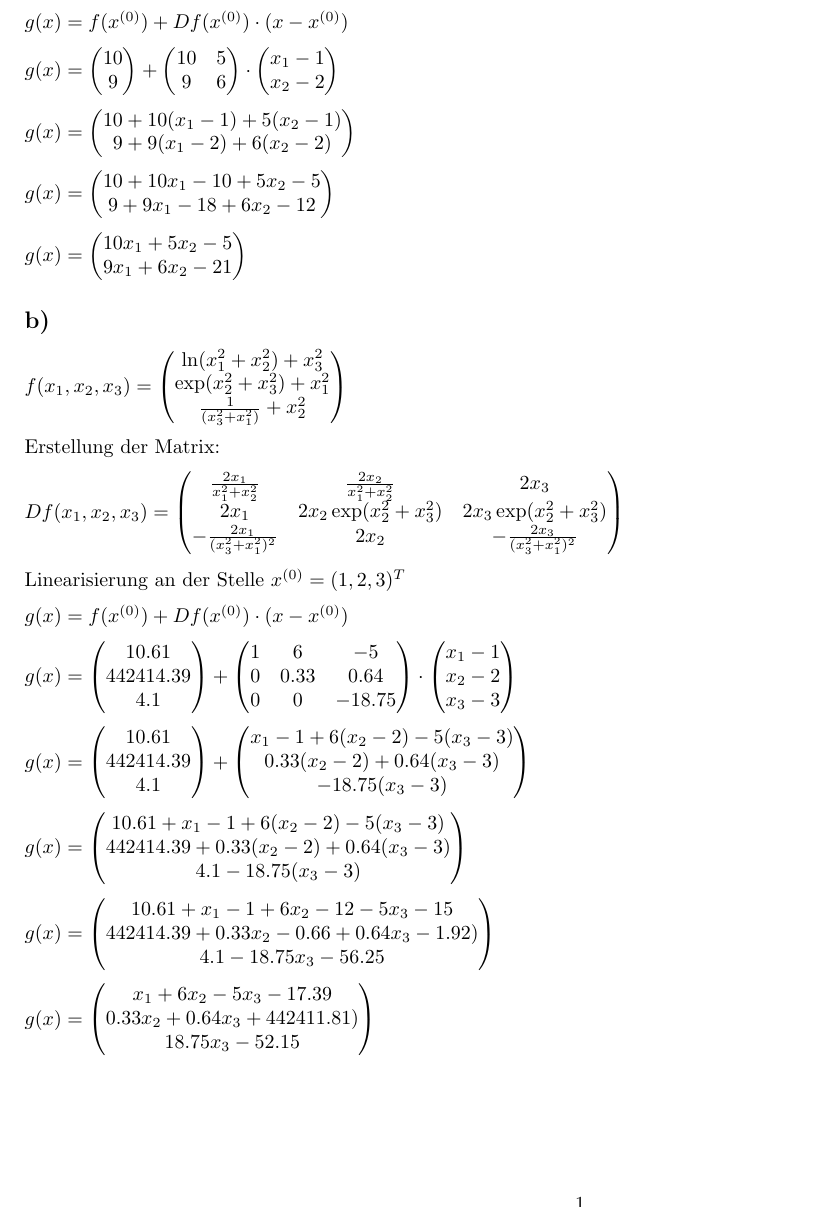
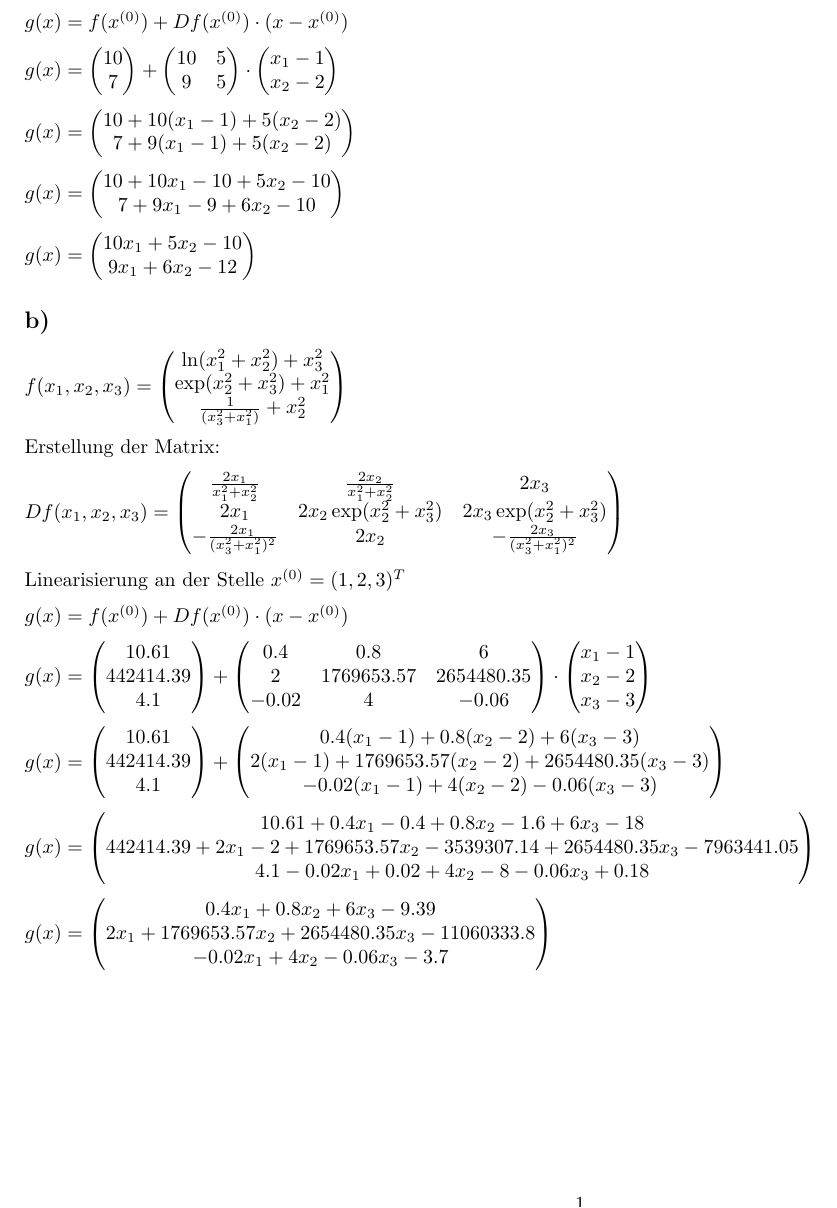
Before and after one commit to deflox/zhaw-hm2-lab, a LaTeX document (lab02/S2_Aufg1.tex): part of the page, cut so that both start at the same text. Compiled offline with pdfLaTeX.

Commit message:
Fix issues with task 02 of the lab 02.

```diff
--- a/lab02/S2_Aufg1.tex
+++ b/lab02/S2_Aufg1.tex
@@ -49,41 +49,41 @@ Linearisierung an der Stelle \(x^{(0)} = (1,2)^T\):
 g(x) =
 \begin{pmatrix}
 10\\
-9\\
+7\\
 \end{pmatrix}
 +
 \begin{pmatrix}
-10 & 5 \\
-9 & 6 \\
+10 & 5\\
+9 & 5\\
 \end{pmatrix}
 \cdot
 \begin{pmatrix}
-x_1 - 1 \\
-x_2 - 2 \\
+x_1 - 1\\
+x_2 - 2\\
 \end{pmatrix}
 \)
 
 \(
 g(x) =
 \begin{pmatrix}
-10 + 10(x_1 - 1) + 5(x_2 - 1) \\
-9 + 9(x_1 - 2) + 6(x_2 - 2) \\
+10 + 10(x_1 - 1) + 5(x_2 - 2)\\
+7 + 9(x_1 - 1) + 5(x_2 - 2)\\
 \end{pmatrix}
 \)
 
 \(
 g(x) =
 \begin{pmatrix}
-10 + 10x_1 - 10 + 5x_2 - 5\\
-9 + 9x_1 - 18 + 6x_2 - 12\\
+10 + 10x_1 - 10 + 5x_2 - 10\\
+7 + 9x_1 - 9 + 6x_2 - 10\\
 \end{pmatrix}
 \)
 
 \(
 g(x) =
 \begin{pmatrix}
-10x_1 + 5x_2 - 5\\
-9x_1 + 6x_2 - 21\\
+10x_1 + 5x_2 - 10\\
+9x_1 + 6x_2 - 12\\
 \end{pmatrix}
 \)
 
@@ -121,9 +121,9 @@ g(x) =
 \end{pmatrix}
 +
 \begin{pmatrix}
-1 & 6 & -5\\
-0 & 0.33 & 0.64\\
-0 & 0 & -18.75\\
+0.4 & 0.8 & 6\\
+2 & 1769653.57 & 2654480.35\\
+-0.02 & 4 & -0.06\\
 \end{pmatrix}
 \cdot
 \begin{pmatrix}
@@ -142,36 +142,27 @@ g(x) =
 \end{pmatrix}
 +
 \begin{pmatrix}
-x_1-1+6(x_2 - 2)-5(x_3-3)\\
-0.33(x_2-2)+0.64(x_3-3)\\
--18.75(x_3-3)\\
+0.4(x_1-1)+0.8(x_2 - 2)+6(x_3-3)\\
+2(x_1-1)+1769653.57(x_2-2)+2654480.35(x_3-3)\\
+-0.02(x_1-1)+4(x_2-2)-0.06(x_3-3)\\
 \end{pmatrix}
 \)
 
 \(
 g(x) =
 \begin{pmatrix}
-10.61+x_1-1+6(x_2 - 2)-5(x_3-3)\\
-442414.39+0.33(x_2-2)+0.64(x_3-3)\\
-4.1-18.75(x_3-3)\\
+10.61+0.4x_1-0.4+0.8x_2 - 1.6+6x_3-18\\
+442414.39+2x_1-2+1769653.57x_2-3539307.14+2654480.35x_3-7963441.05\\
+4.1-0.02x_1+0.02+4x_2-8-0.06x_3+0.18\\
 \end{pmatrix}
 \)
 
 \(
 g(x) =
 \begin{pmatrix}
-10.61+x_1-1+6x_2 - 12-5x_3-15\\
-442414.39+0.33x_2-0.66+0.64x_3-1.92)\\
-4.1-18.75x_3-56.25\\
-\end{pmatrix}
-\)
-
-\(
-g(x) =
-\begin{pmatrix}
-x_1+6x_2-5x_3-17.39\\
-0.33x_2+0.64x_3+442411.81)\\
-18.75x_3-52.15\\
+0.4x_1+0.8x_2+6x_3-9.39\\
+2x_1+1769653.57x_2+2654480.35x_3-11060333.8\\
+-0.02x_1+4x_2-0.06x_3-3.7\\
 \end{pmatrix}
 \)
 
```
Also changed, not shown: lab02/S2_Aufg1.pdf, 1 other file.
